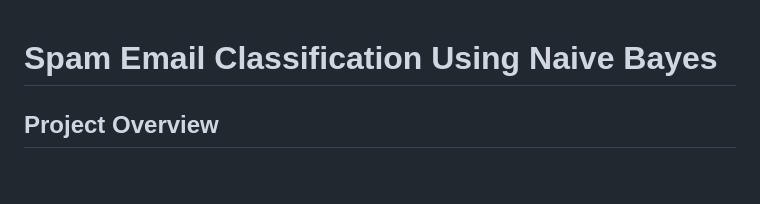
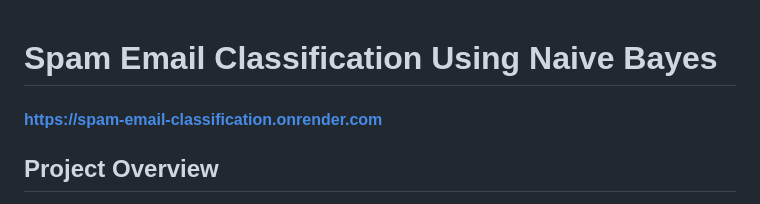
Before and after one commit to karankhatavkar/spam-email-classification, a Markdown page: README.md, the part around the change. GitHub-like rendering; blank space fills up the shorter version.

```diff
--- a/README.md
+++ b/README.md
@@ -1,5 +1,5 @@
 # Spam Email Classification Using Naive Bayes
-
+#### https://spam-email-classification.onrender.com
 ## Project Overview
 
 This project aims to classify emails as spam or not spam using the Naive Bayes algorithm. The model is trained on a dataset from Kaggle and deployed via a Flask web application.
```
